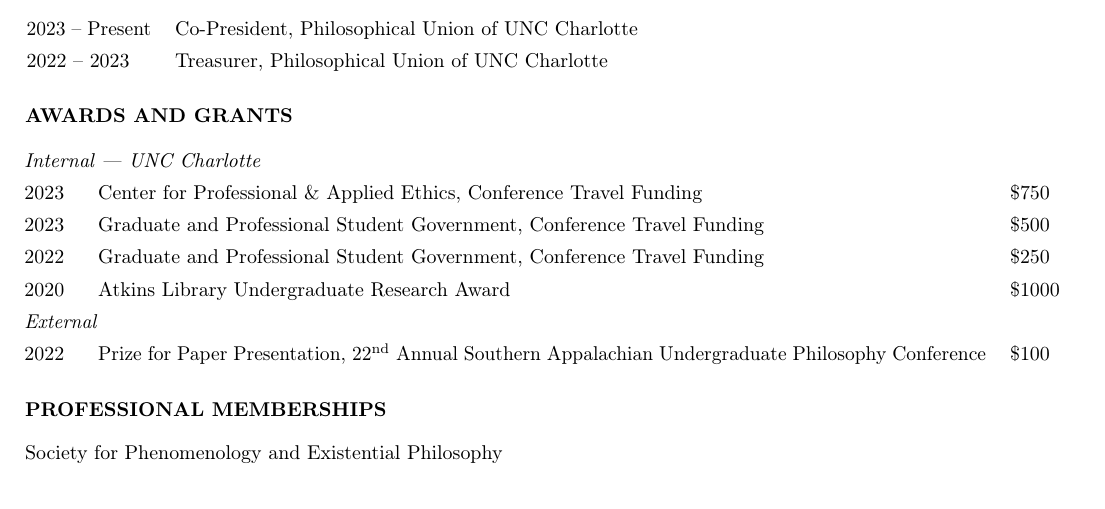
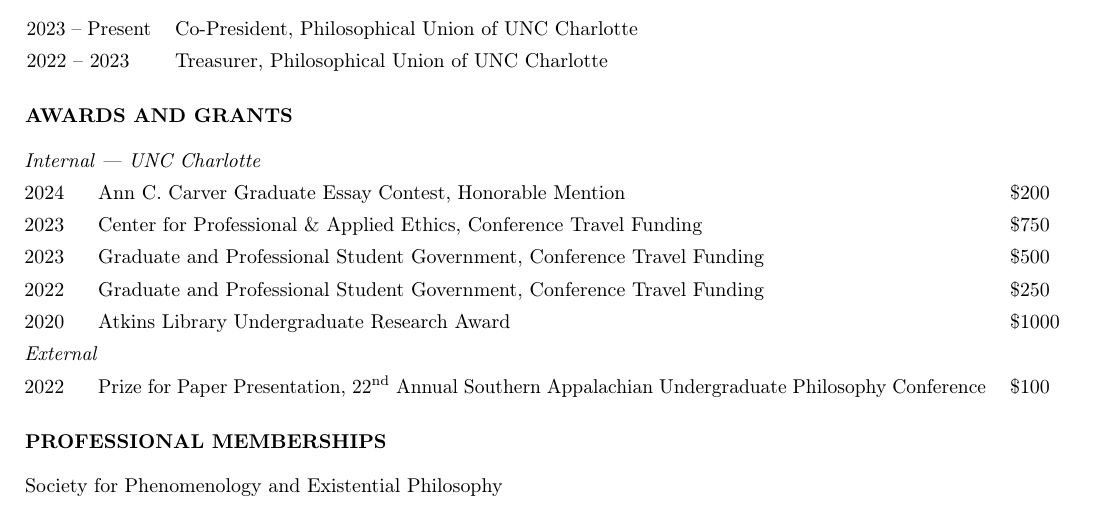
Before and after one commit to nicholasosaka/cv, a LaTeX CV (cv.tex): part of page 2 of 2, cut so that both start at the same text. Compiled offline with pdfLaTeX.

Commit message:
Add Carver essay contest

```diff
--- a/cv.tex
+++ b/cv.tex
@@ -175,6 +175,7 @@
      >{\raggedright\arraybackslash\hsize=1.875\hsize\linewidth=\hsize}X
      >{\raggedright\arraybackslash\hsize=0.125\hsize\linewidth=\hsize}X }
     \multicolumn{2}{l}{\textit{Internal \textemdash{} UNC Charlotte}}\\
+    2024 & Ann C.~Carver Graduate Essay Contest, Honorable Mention & \$200\\
     2023 & Center for Professional \& Applied Ethics, Conference Travel Funding & \$750\\
     2023 & Graduate and Professional Student Government, Conference Travel Funding & \$500\\
     2022 & Graduate and Professional Student Government, Conference Travel Funding & \$250\\
```
